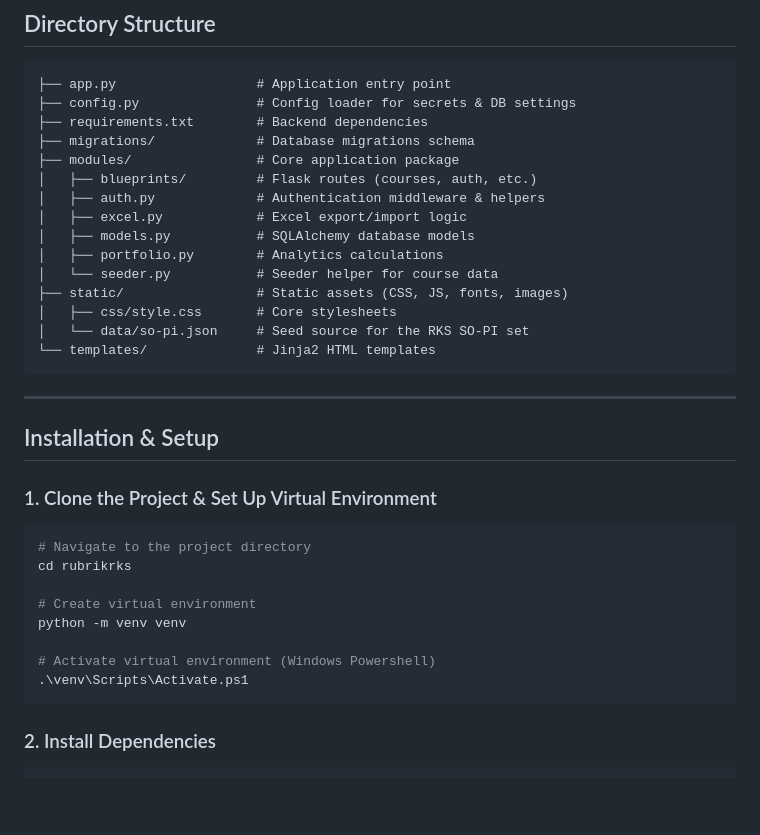
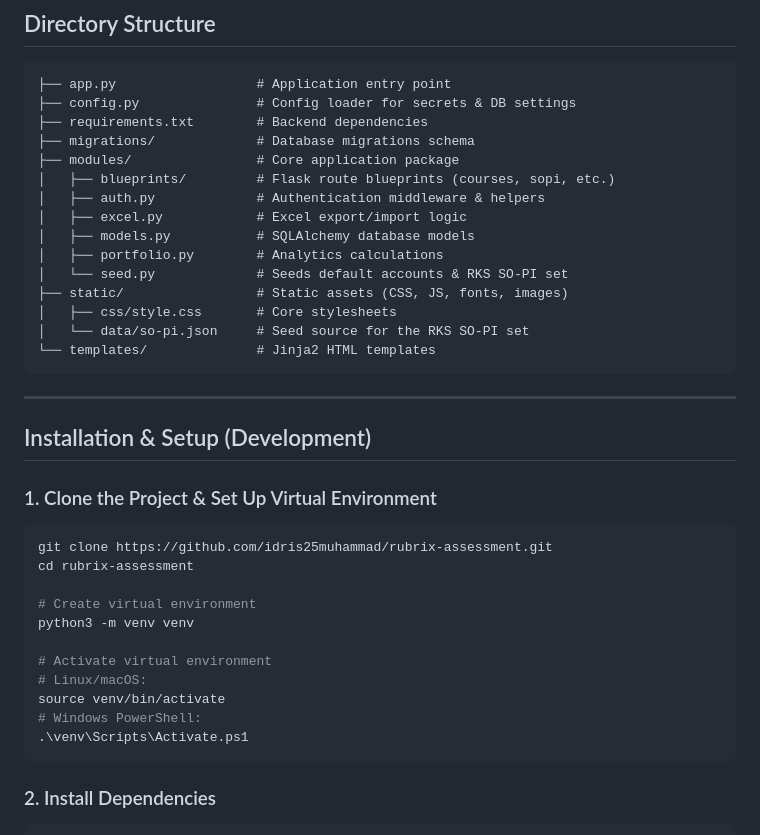
Before and after one commit to idris25muhammad/rubrix-assessment, a Markdown page: README.md, the part around one of its changes. Drawn GitHub-style; blank space fills up the shorter version.

````diff
--- a/README.md
+++ b/README.md
@@ -50,12 +50,12 @@ RubriX is a web-based course assessment application designed to help lecturers e
 ├── requirements.txt        # Backend dependencies
 ├── migrations/             # Database migrations schema
 ├── modules/                # Core application package
-│   ├── blueprints/         # Flask routes (courses, auth, etc.)
+│   ├── blueprints/         # Flask route blueprints (courses, sopi, etc.)
 │   ├── auth.py             # Authentication middleware & helpers
 │   ├── excel.py            # Excel export/import logic
 │   ├── models.py           # SQLAlchemy database models
 │   ├── portfolio.py        # Analytics calculations
-│   └── seeder.py           # Seeder helper for course data
+│   └── seed.py             # Seeds default accounts & RKS SO-PI set
 ├── static/                 # Static assets (CSS, JS, fonts, images)
 │   ├── css/style.css       # Core stylesheets
 │   └── data/so-pi.json     # Seed source for the RKS SO-PI set
@@ -64,17 +64,20 @@ RubriX is a web-based course assessment application designed to help lecturers e
 
 ---
 
-## Installation & Setup
+## Installation & Setup (Development)
 
 ### 1. Clone the Project & Set Up Virtual Environment
 ```bash
-# Navigate to the project directory
-cd rubrikrks
+git clone https://github.com/idris25muhammad/rubrix-assessment.git
+cd rubrix-assessment
 
 # Create virtual environment
-python -m venv venv
+python3 -m venv venv
 
-# Activate virtual environment (Windows Powershell)
+# Activate virtual environment
+# Linux/macOS:
+source venv/bin/activate
+# Windows PowerShell:
 .\venv\Scripts\Activate.ps1
 ```
 
````
Also changed, not shown: other parts of README.md (+128 -1 lines).
